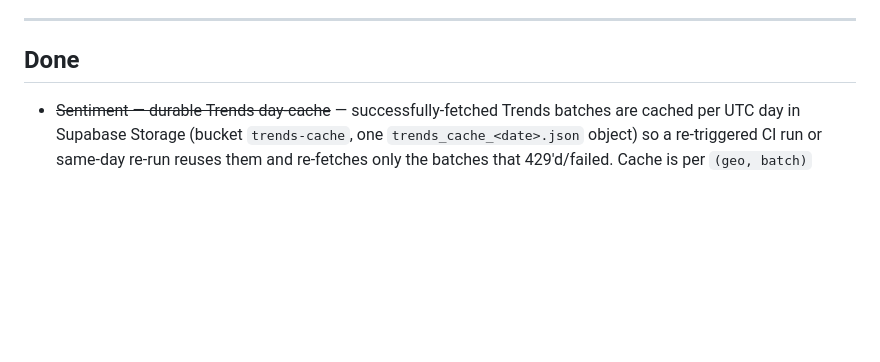
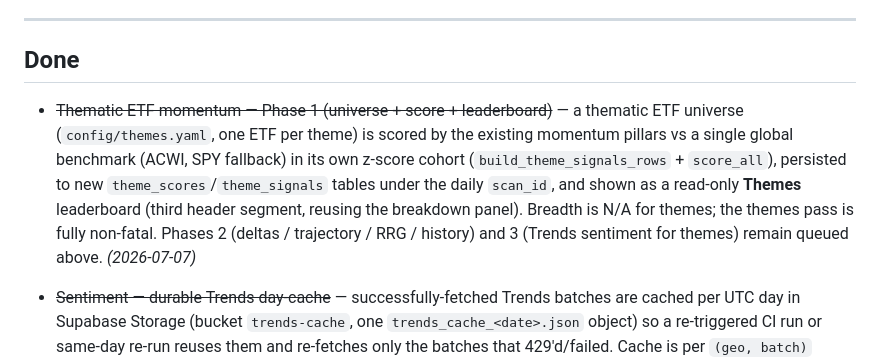
Before and after one commit to jbarte/sector_momentum, a Markdown page: BACKLOG.md, the part around the change. Drawn GitHub-style; blank space fills up the shorter version.

Commit message:
docs: mark thematic ETF momentum Phase 1 done
Co-Authored-By: Claude Opus 4.8 <noreply@anthropic.com>

```diff
--- a/BACKLOG.md
+++ b/BACKLOG.md
@@ -204,6 +204,15 @@ Carried over from earlier planning — not started:
 
 ## Done
 
+- ~~Thematic ETF momentum — Phase 1 (universe + score + leaderboard)~~ — a thematic
+  ETF universe (`config/themes.yaml`, one ETF per theme) is scored by the existing
+  momentum pillars vs a single global benchmark (ACWI, SPY fallback) in its own
+  z-score cohort (`build_theme_signals_rows` + `score_all`), persisted to new
+  `theme_scores`/`theme_signals` tables under the daily `scan_id`, and shown as a
+  read-only **Themes** leaderboard (third header segment, reusing the breakdown panel).
+  Breadth is N/A for themes; the themes pass is fully non-fatal. Phases 2 (deltas /
+  trajectory / RRG / history) and 3 (Trends sentiment for themes) remain queued above.
+  *(2026-07-07)*
 - ~~Sentiment — durable Trends day-cache~~ — successfully-fetched Trends batches are
   cached per UTC day in Supabase Storage (bucket `trends-cache`, one
   `trends_cache_<date>.json` object) so a re-triggered CI run or same-day re-run
```
